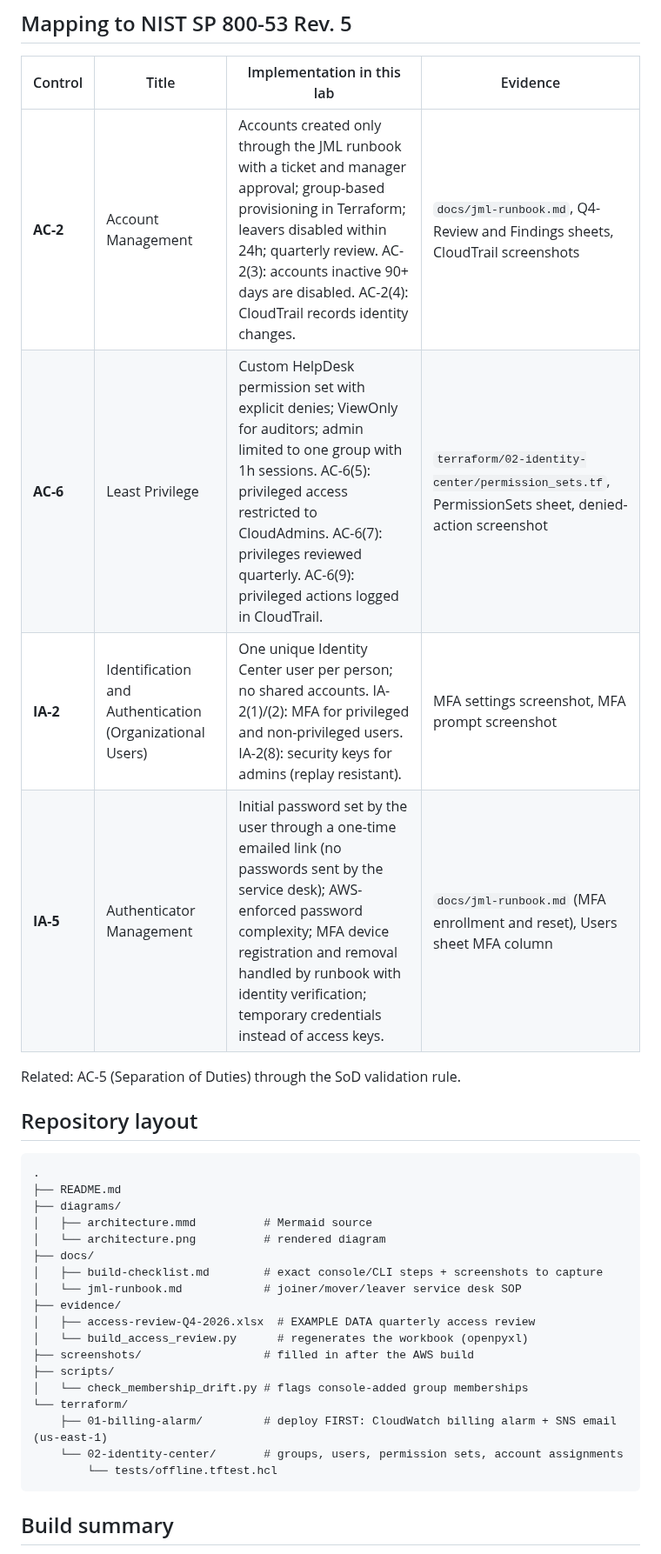
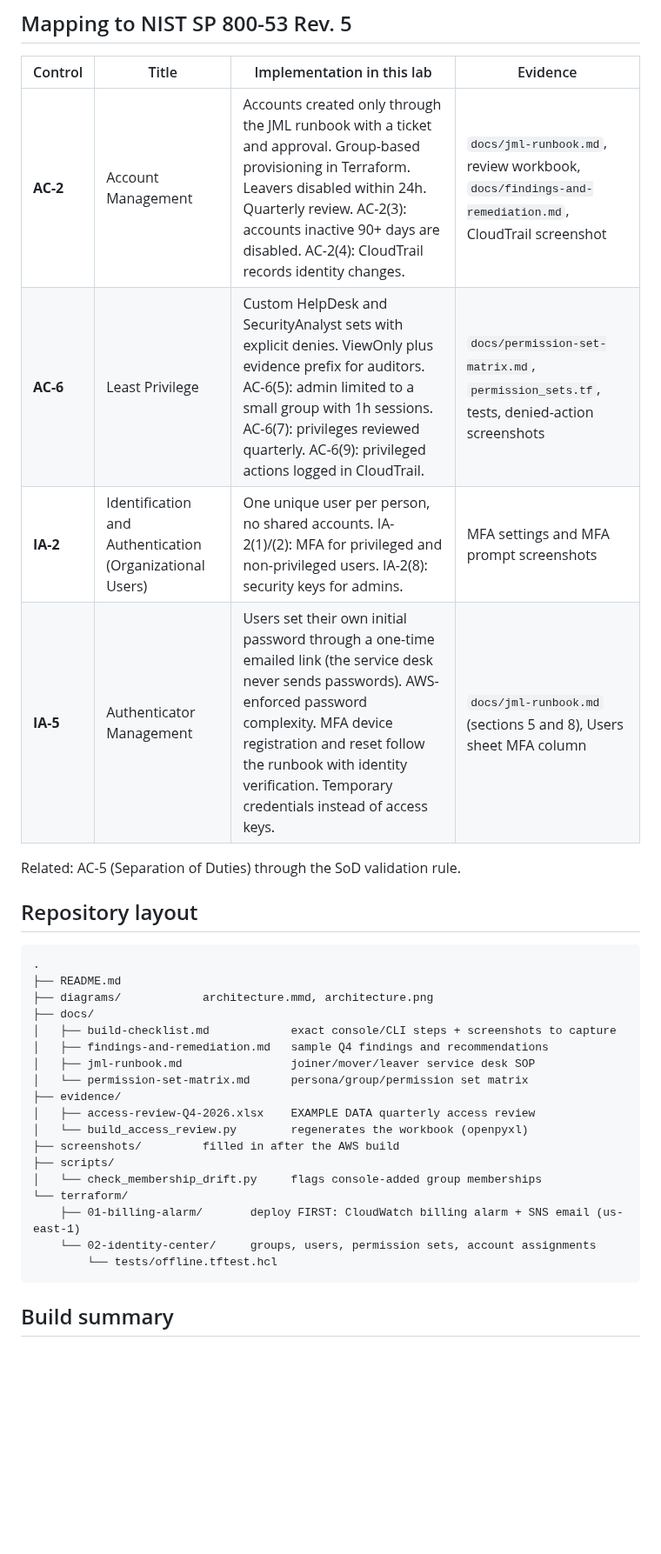
Before and after one commit to TrapNerdMont3ga/b3-aws-iam-identity-lab, a Markdown page: README.md, the part around one of its changes. Shown at 87% size. Rendered like a GitHub page; blank space fills up the shorter version.

````diff
--- a/README.md
+++ b/README.md
@@ -51,10 +64,10 @@ All users, emails and IDs are fictional. Account IDs come from `terraform.tfvars
 
 | Control | Title | Implementation in this lab | Evidence |
 |---|---|---|---|
-| **AC-2** | Account Management | Accounts created only through the JML runbook with a ticket and manager approval; group-based provisioning in Terraform; leavers disabled within 24h; quarterly review. AC-2(3): accounts inactive 90+ days are disabled. AC-2(4): CloudTrail records identity changes. | `docs/jml-runbook.md`, Q4-Review and Findings sheets, CloudTrail screenshots |
-| **AC-6** | Least Privilege | Custom HelpDesk permission set with explicit denies; ViewOnly for auditors; admin limited to one group with 1h sessions. AC-6(5): privileged access restricted to CloudAdmins. AC-6(7): privileges reviewed quarterly. AC-6(9): privileged actions logged in CloudTrail. | `terraform/02-identity-center/permission_sets.tf`, PermissionSets sheet, denied-action screenshot |
-| **IA-2** | Identification and Authentication (Organizational Users) | One unique Identity Center user per person; no shared accounts. IA-2(1)/(2): MFA for privileged and non-privileged users. IA-2(8): security keys for admins (replay resistant). | MFA settings screenshot, MFA prompt screenshot |
-| **IA-5** | Authenticator Management | Initial password set by the user through a one-time emailed link (no passwords sent by the service desk); AWS-enforced password complexity; MFA device registration and removal handled by runbook with identity verification; temporary credentials instead of access keys. | `docs/jml-runbook.md` (MFA enrollment and reset), Users sheet MFA column |
+| **AC-2** | Account Management | Accounts created only through the JML runbook with a ticket and approval. Group-based provisioning in Terraform. Leavers disabled within 24h. Quarterly review. AC-2(3): accounts inactive 90+ days are disabled. AC-2(4): CloudTrail records identity changes. | `docs/jml-runbook.md`, review workbook, `docs/findings-and-remediation.md`, CloudTrail screenshot |
+| **AC-6** | Least Privilege | Custom HelpDesk and SecurityAnalyst sets with explicit denies. ViewOnly plus evidence prefix for auditors. AC-6(5): admin limited to a small group with 1h sessions. AC-6(7): privileges reviewed quarterly. AC-6(9): privileged actions logged in CloudTrail. | `docs/permission-set-matrix.md`, `permission_sets.tf`, tests, denied-action screenshots |
+| **IA-2** | Identification and Authentication (Organizational Users) | One unique user per person, no shared accounts. IA-2(1)/(2): MFA for privileged and non-privileged users. IA-2(8): security keys for admins. | MFA settings and MFA prompt screenshots |
+| **IA-5** | Authenticator Management | Users set their own initial password through a one-time emailed link (the service desk never sends passwords). AWS-enforced password complexity. MFA device registration and reset follow the runbook with identity verification. Temporary credentials instead of access keys. | `docs/jml-runbook.md` (sections 5 and 8), Users sheet MFA column |
 
 Related: AC-5 (Separation of Duties) through the SoD validation rule.
 
@@ -63,21 +76,21 @@ Related: AC-5 (Separation of Duties) through the SoD validation rule.
 ```
 .
 ├── README.md
-├── diagrams/
-│   ├── architecture.mmd          # Mermaid source
-│   └── architecture.png          # rendered diagram
+├── diagrams/            architecture.mmd, architecture.png
 ├── docs/
-│   ├── build-checklist.md        # exact console/CLI steps + screenshots to capture
-│   └── jml-runbook.md            # joiner/mover/leaver service desk SOP
+│   ├── build-checklist.md            exact console/CLI steps + screenshots to capture
+│   ├── findings-and-remediation.md   sample Q4 findings and recommendations
+│   ├── jml-runbook.md                joiner/mover/leaver service desk SOP
+│   └── permission-set-matrix.md      persona/group/permission set matrix
 ├── evidence/
-│   ├── access-review-Q4-2026.xlsx  # EXAMPLE DATA quarterly access review
-│   └── build_access_review.py      # regenerates the workbook (openpyxl)
-├── screenshots/                  # filled in after the AWS build
+│   ├── access-review-Q4-2026.xlsx    EXAMPLE DATA quarterly access review
+│   └── build_access_review.py        regenerates the workbook (openpyxl)
+├── screenshots/         filled in after the AWS build
 ├── scripts/
-│   └── check_membership_drift.py # flags console-added group memberships
+│   └── check_membership_drift.py     flags console-added group memberships
 └── terraform/
-    ├── 01-billing-alarm/         # deploy FIRST: CloudWatch billing alarm + SNS email (us-east-1)
-    └── 02-identity-center/       # groups, users, permission sets, account assignments
+    ├── 01-billing-alarm/       deploy FIRST: CloudWatch billing alarm + SNS email (us-east-1)
+    └── 02-identity-center/     groups, users, permission sets, account assignments
         └── tests/offline.tftest.hcl
 ```
 
````
Also changed, not shown: other parts of README.md (+71 -47 lines), docs/build-checklist.md (+31 -6 lines), docs/findings-and-remediation.md (added, +64 -0 lines), docs/jml-runbook.md (+12 -8 lines), docs/permission-set-matrix.md (added, +29 -0 lines), diagrams/architecture.png, 11 other files.
